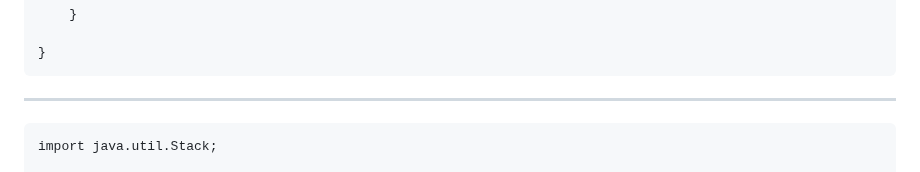
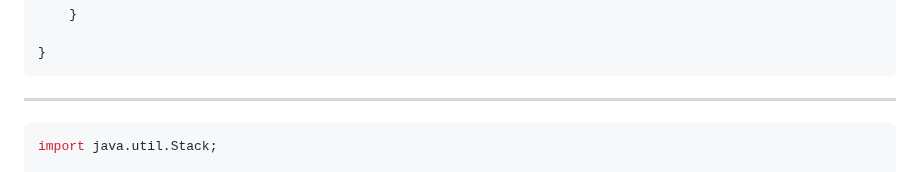
Before and after one commit to Darshanmn27/DSA_CODING, a Markdown page: FirstMock/readme.md, the part around the change. Drawn GitHub-style.

````diff
--- a/FirstMock/readme.md
+++ b/FirstMock/readme.md
@@ -131,7 +131,7 @@ public class ValidParentheseSwitch {
 }
 ```
 ---
-```
+```java
 import java.util.Stack;
 
 public class ValidParenthesis {
````
